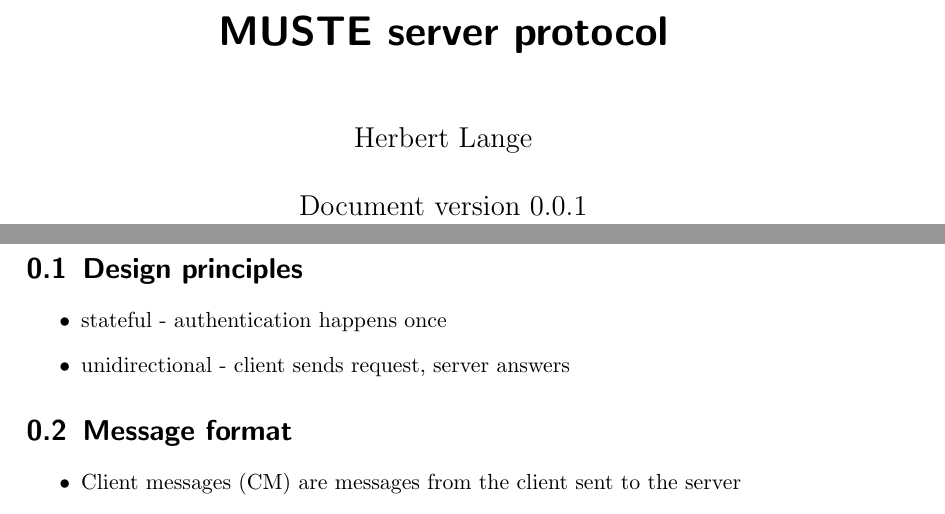
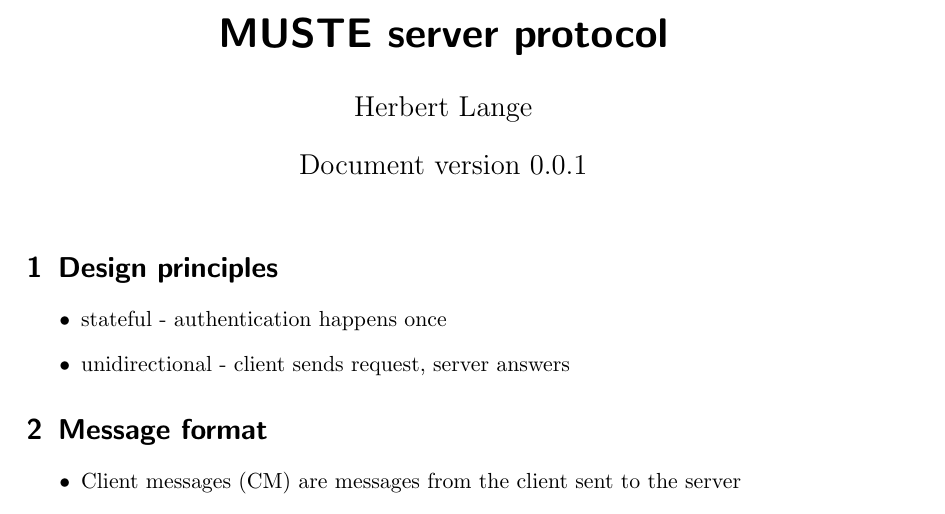
Before and after one commit to MUSTE-Project/MULLE, a LaTeX document (ajax-backend/protocol/protocol.tex): two parts of pages 1 and 2 of 2 before the commit and part of page 1 of 2 after it, the two joined at a grey line, cut so that both start at the same text. Compiled offline with pdfLaTeX.

Commit message:
make it an article instead of a report

```diff
--- a/ajax-backend/protocol/protocol.tex
+++ b/ajax-backend/protocol/protocol.tex
@@ -1,4 +1,4 @@
-\documentclass{scrreprt}
+\documentclass{scrartcl}
 
 \usepackage{tikz}
 \usepackage{pgf-umlsd}
```
